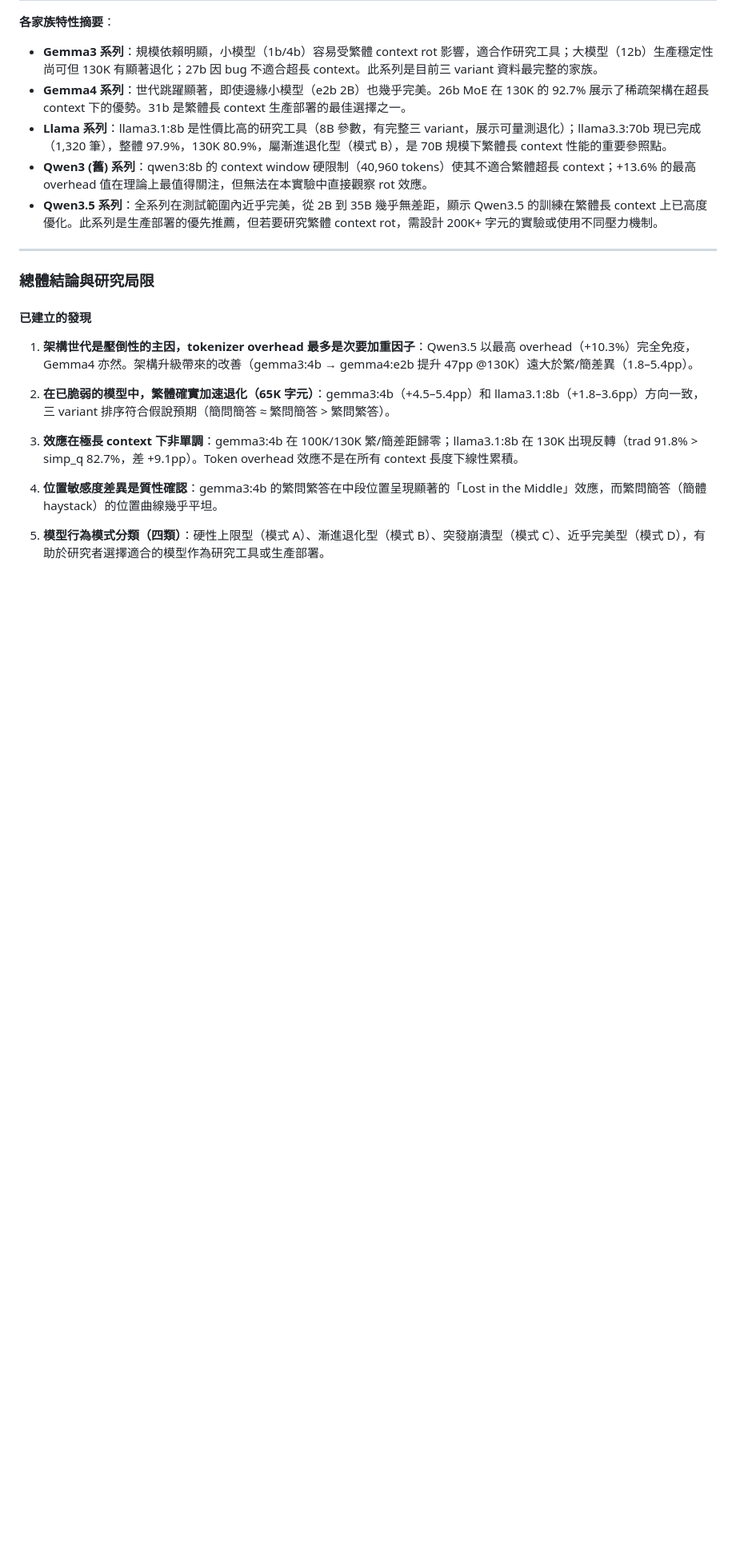
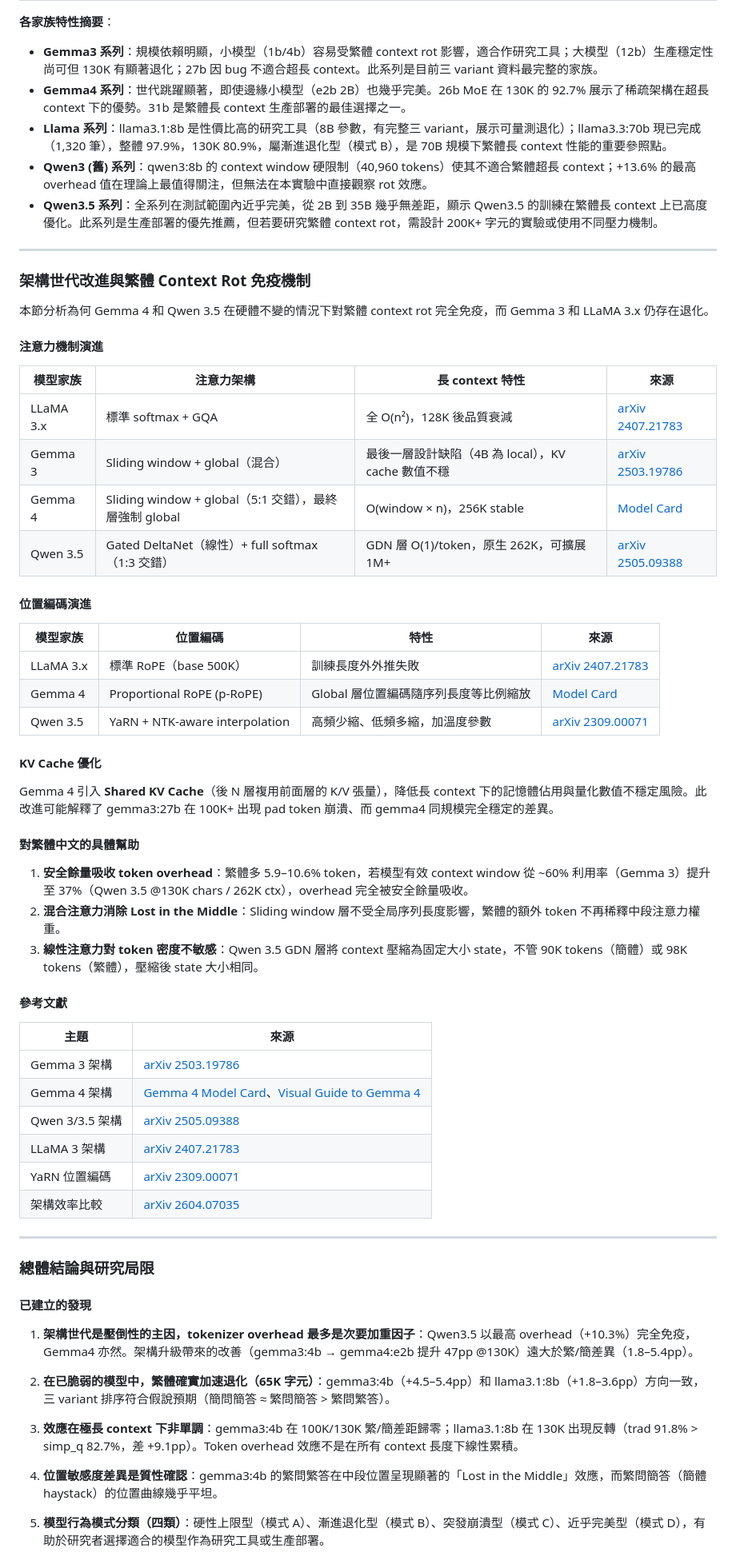
Before and after one commit to dave0629g/context-rot-zh, a Markdown page: README.md, the part around the change. Shown at 80% size. Rendered like a GitHub page; blank space fills up the shorter version.

```diff
--- a/README.md
+++ b/README.md
@@ -1291,6 +1291,50 @@ gemma3:27b 在 65K 以前表現完美，在 100K 開始輸出大量 `<pad>` toke
 
 ---
 
+### 架構世代改進與繁體 Context Rot 免疫機制
+
+本節分析為何 Gemma 4 和 Qwen 3.5 在硬體不變的情況下對繁體 context rot 完全免疫，而 Gemma 3 和 LLaMA 3.x 仍存在退化。
+
+#### 注意力機制演進
+
+| 模型家族 | 注意力架構 | 長 context 特性 | 來源 |
+|---------|----------|----------------|------|
+| LLaMA 3.x | 標準 softmax + GQA | 全 O(n²)，128K 後品質衰減 | [arXiv 2407.21783](https://arxiv.org/abs/2407.21783) |
+| Gemma 3 | Sliding window + global（混合） | 最後一層設計缺陷（4B 為 local），KV cache 數值不穩 | [arXiv 2503.19786](https://arxiv.org/abs/2503.19786) |
+| Gemma 4 | Sliding window + global（5:1 交錯），最終層強制 global | O(window × n)，256K stable | [Model Card](https://ai.google.dev/gemma/docs/core/model_card_4) |
+| Qwen 3.5 | Gated DeltaNet（線性）+ full softmax（1:3 交錯） | GDN 層 O(1)/token，原生 262K，可擴展 1M+ | [arXiv 2505.09388](https://arxiv.org/abs/2505.09388) |
+
+#### 位置編碼演進
+
+| 模型家族 | 位置編碼 | 特性 | 來源 |
+|---------|---------|------|------|
+| LLaMA 3.x | 標準 RoPE（base 500K） | 訓練長度外外推失敗 | [arXiv 2407.21783](https://arxiv.org/abs/2407.21783) |
+| Gemma 4 | Proportional RoPE (p-RoPE) | Global 層位置編碼隨序列長度等比例縮放 | [Model Card](https://ai.google.dev/gemma/docs/core/model_card_4) |
+| Qwen 3.5 | YaRN + NTK-aware interpolation | 高頻少縮、低頻多縮，加溫度參數 | [arXiv 2309.00071](https://arxiv.org/abs/2309.00071) |
+
+#### KV Cache 優化
+
+Gemma 4 引入 **Shared KV Cache**（後 N 層複用前面層的 K/V 張量），降低長 context 下的記憶體佔用與量化數值不穩定風險。此改進可能解釋了 gemma3:27b 在 100K+ 出現 pad token 崩潰、而 gemma4 同規模完全穩定的差異。
+
+#### 對繁體中文的具體幫助
+
+1. **安全餘量吸收 token overhead**：繁體多 5.9–10.6% token，若模型有效 context window 從 ~60% 利用率（Gemma 3）提升至 37%（Qwen 3.5 @130K chars / 262K ctx），overhead 完全被安全餘量吸收。
+2. **混合注意力消除 Lost in the Middle**：Sliding window 層不受全局序列長度影響，繁體的額外 token 不再稀釋中段注意力權重。
+3. **線性注意力對 token 密度不敏感**：Qwen 3.5 GDN 層將 context 壓縮為固定大小 state，不管 90K tokens（簡體）或 98K tokens（繁體），壓縮後 state 大小相同。
+
+#### 參考文獻
+
+| 主題 | 來源 |
+|------|------|
+| Gemma 3 架構 | [arXiv 2503.19786](https://arxiv.org/abs/2503.19786) |
+| Gemma 4 架構 | [Gemma 4 Model Card](https://ai.google.dev/gemma/docs/core/model_card_4)、[Visual Guide to Gemma 4](https://newsletter.maartengrootendorst.com/p/a-visual-guide-to-gemma-4) |
+| Qwen 3/3.5 架構 | [arXiv 2505.09388](https://arxiv.org/abs/2505.09388) |
+| LLaMA 3 架構 | [arXiv 2407.21783](https://arxiv.org/abs/2407.21783) |
+| YaRN 位置編碼 | [arXiv 2309.00071](https://arxiv.org/abs/2309.00071) |
+| 架構效率比較 | [arXiv 2604.07035](https://arxiv.org/abs/2604.07035) |
+
+---
+
 ### 總體結論與研究局限
 
 #### 已建立的發現
```
Also changed, not shown: docs/presentation.md (added, +286 -0 lines).
